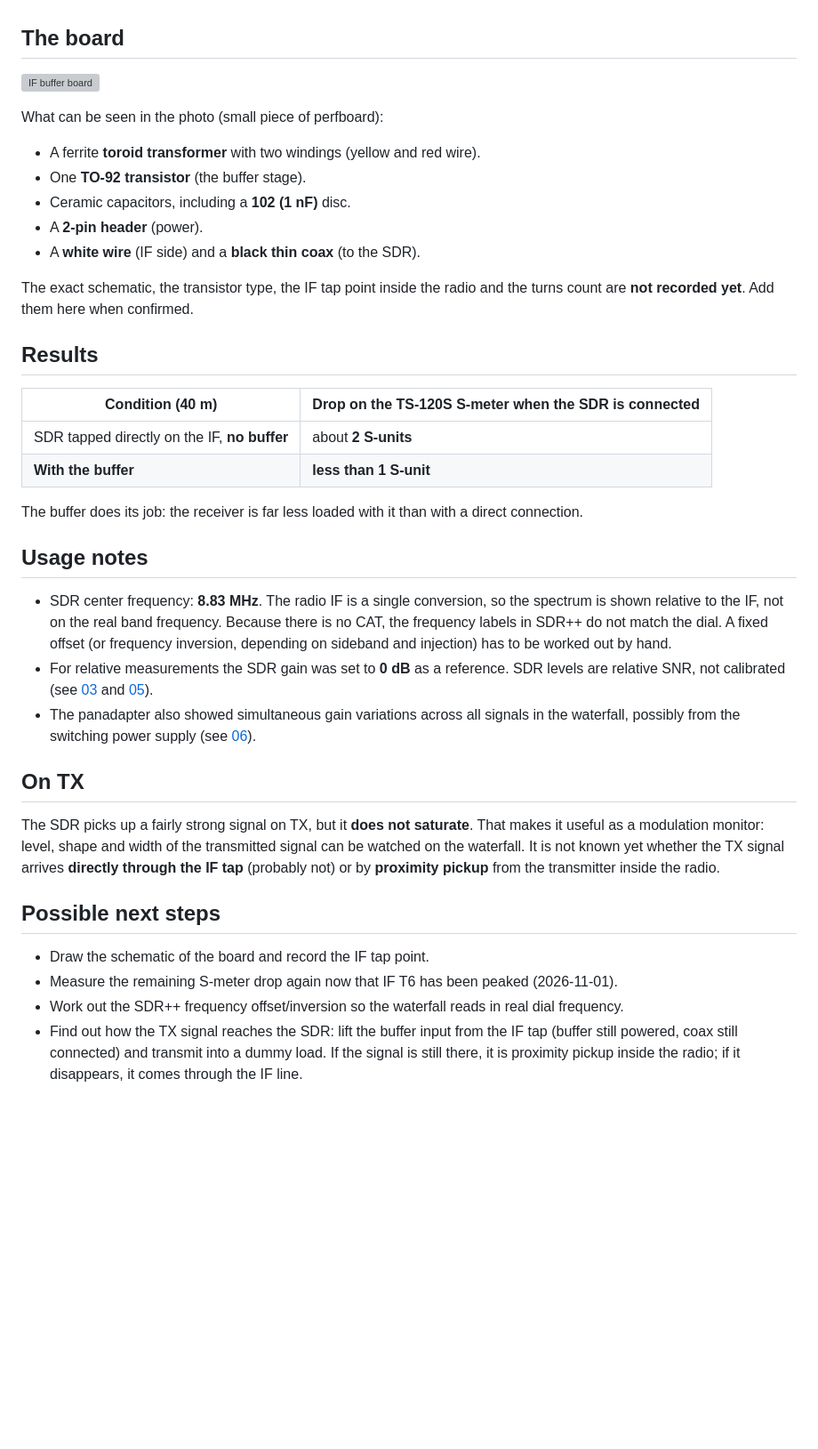
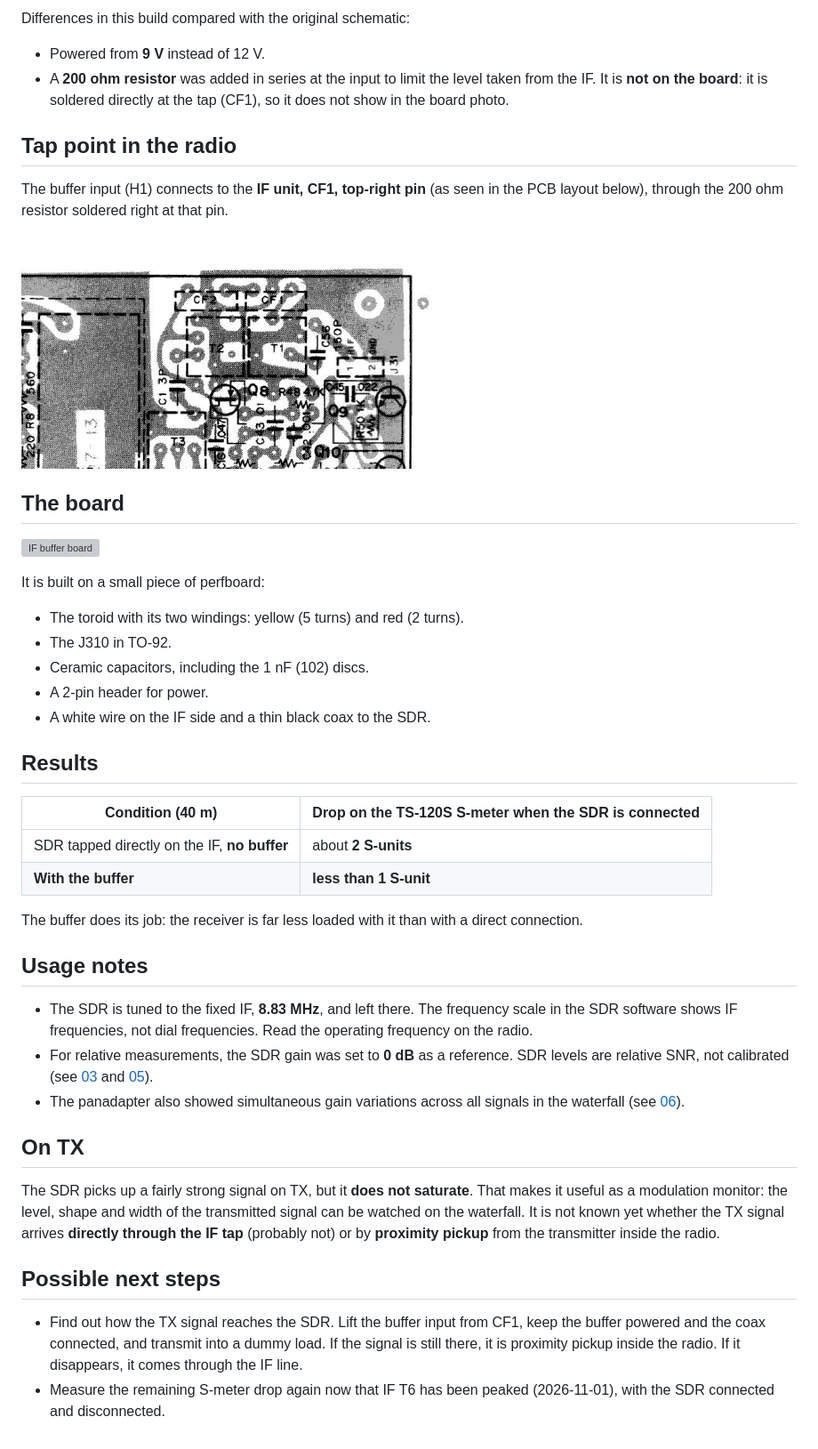
Before and after one commit to tomduca/kenwood_ts-120s, a Markdown page: docs/08-if-panadapter-output.md, the part around one of its changes. Shown at 89% size. Drawn GitHub-style; pictures changed too: img/if-unit-cf1-tap.png (added); blank space fills up the shorter version; grey boxes are pictures that could not be loaded.

```diff
--- a/docs/08-if-panadapter-output.md
+++ b/docs/08-if-panadapter-output.md
@@ -24,17 +39,25 @@ TS-120S IF line (8.83 MHz) ──► buffer amplifier (9 V) ──► coax ─
+Differences in this build compared with the original schematic:
+
+- Powered from **9 V** instead of 12 V.
+- A **200 ohm resistor** was added in series at the input to limit the level taken from the IF. It is **not on the board**: it is soldered directly at the tap (CF1), so it does not show in the board photo.
+
+## Tap point in the radio
+
+The buffer input (H1) connects to the **IF unit, CF1, top-right pin** (as seen in the PCB layout below), through the 200 ohm resistor soldered right at that pin.
+
+![IF unit CF1 tap](../img/if-unit-cf1-tap.png)
 
 ## The board
 
 ![IF buffer board](../img/if-buffer-board.png)
 
-What can be seen in the photo (small piece of perfboard):
+It is built on a small piece of perfboard:
 
-- A ferrite **toroid transformer** with two windings (yellow and red wire).
-- One **TO-92 transistor** (the buffer stage).
-- Ceramic capacitors, including a **102 (1 nF)** disc.
-- A **2-pin header** (power).
-- A **white wire** (IF side) and a **black thin coax** (to the SDR).
-
-The exact schematic, the transistor type, the IF tap point inside the radio and the turns count are **not recorded yet**. Add them here when confirmed.
+- The toroid with its two windings: yellow (5 turns) and red (2 turns).
+- The J310 in TO-92.
+- Ceramic capacitors, including the 1 nF (102) discs.
+- A 2-pin header for power.
+- A white wire on the IF side and a thin black coax to the SDR.
 
 ## Results
 
@@ -47,17 +70,15 @@ The buffer does its job: the receiver is far less loaded with it than with a dir
 
 ## Usage notes
 
-- SDR center frequency: **8.83 MHz**. The radio IF is a single conversion, so the spectrum is shown relative to the IF, not on the real band frequency. Because there is no CAT, the frequency labels in SDR++ do not match the dial. A fixed offset (or frequency inversion, depending on sideband and injection) has to be worked out by hand.
-- For relative measurements the SDR gain was set to **0 dB** as a reference. SDR levels are relative SNR, not calibrated (see [03](03-measurements-and-levels.md) and [05](05-methodology-and-probes.md)).
-- The panadapter also showed simultaneous gain variations across all signals in the waterfall, possibly from the switching power supply (see [06](06-open-items.md)).
+- The SDR is tuned to the fixed IF, **8.83 MHz**, and left there. The frequency scale in the SDR software shows IF frequencies, not dial frequencies. Read the operating frequency on the radio.
+- For relative measurements, the SDR gain was set to **0 dB** as a reference. SDR levels are relative SNR, not calibrated (see [03](03-measurements-and-levels.md) and [05](05-methodology-and-probes.md)).
+- The panadapter also showed simultaneous gain variations across all signals in the waterfall (see [06](06-open-items.md)).
 
 ## On TX
 
-The SDR picks up a fairly strong signal on TX, but it **does not saturate**. That makes it useful as a modulation monitor: level, shape and width of the transmitted signal can be watched on the waterfall. It is not known yet whether the TX signal arrives **directly through the IF tap** (probably not) or by **proximity pickup** from the transmitter inside the radio.
+The SDR picks up a fairly strong signal on TX, but it **does not saturate**. That makes it useful as a modulation monitor: the level, shape and width of the transmitted signal can be watched on the waterfall. It is not known yet whether the TX signal arrives **directly through the IF tap** (probably not) or by **proximity pickup** from the transmitter inside the radio.
 
 ## Possible next steps
 
-- Draw the schematic of the board and record the IF tap point.
-- Measure the remaining S-meter drop again now that IF T6 has been peaked (2026-11-01).
-- Work out the SDR++ frequency offset/inversion so the waterfall reads in real dial frequency.
-- Find out how the TX signal reaches the SDR: lift the buffer input from the IF tap (buffer still powered, coax still connected) and transmit into a dummy load. If the signal is still there, it is proximity pickup inside the radio; if it disappears, it comes through the IF line.
+- Find out how the TX signal reaches the SDR. Lift the buffer input from CF1, keep the buffer powered and the coax connected, and transmit into a dummy load. If the signal is still there, it is proximity pickup inside the radio. If it disappears, it comes through the IF line.
+- Measure the remaining S-meter drop again now that IF T6 has been peaked (2026-11-01), with the SDR connected and disconnected.
```
Also changed, not shown: other parts of docs/08-if-panadapter-output.md (+21 -6 lines), README.md (+2 -2 lines), img/if-buffer-schematic.png (added).
